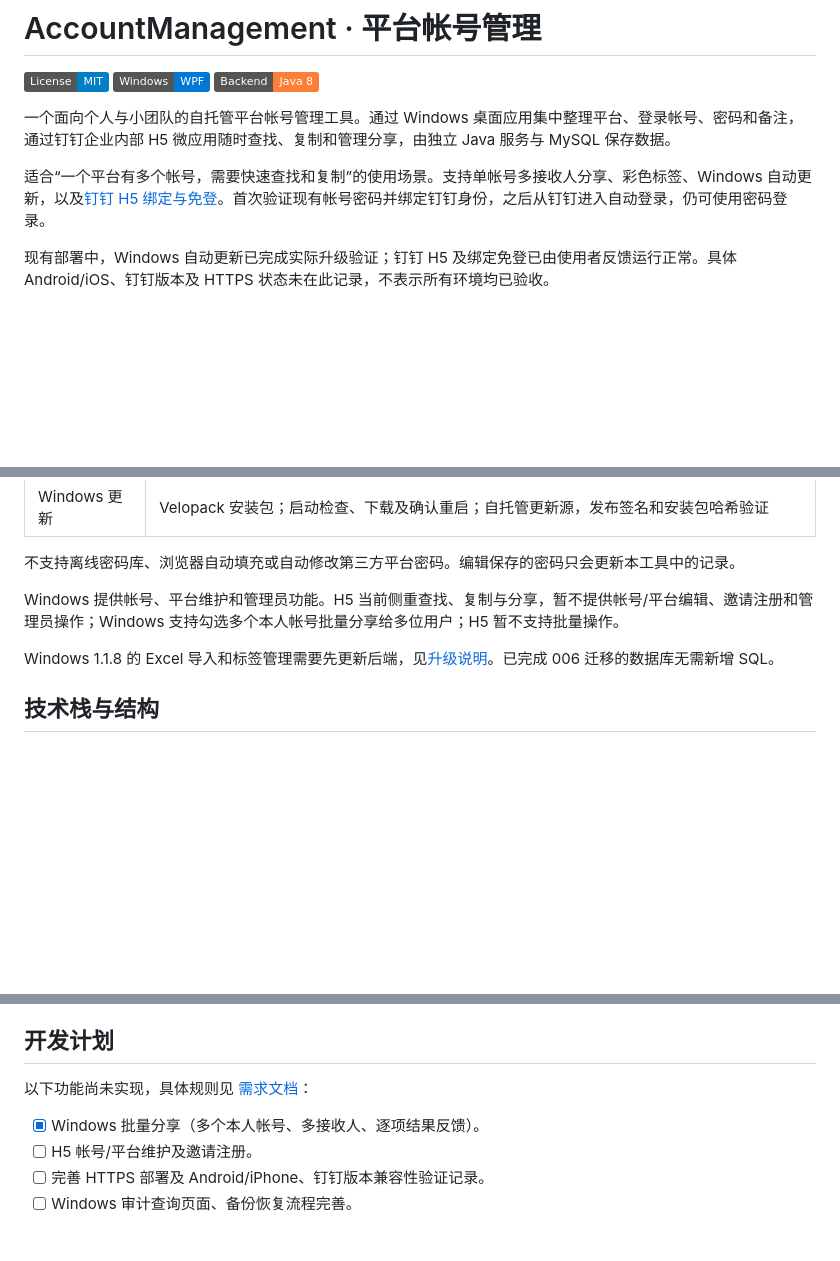
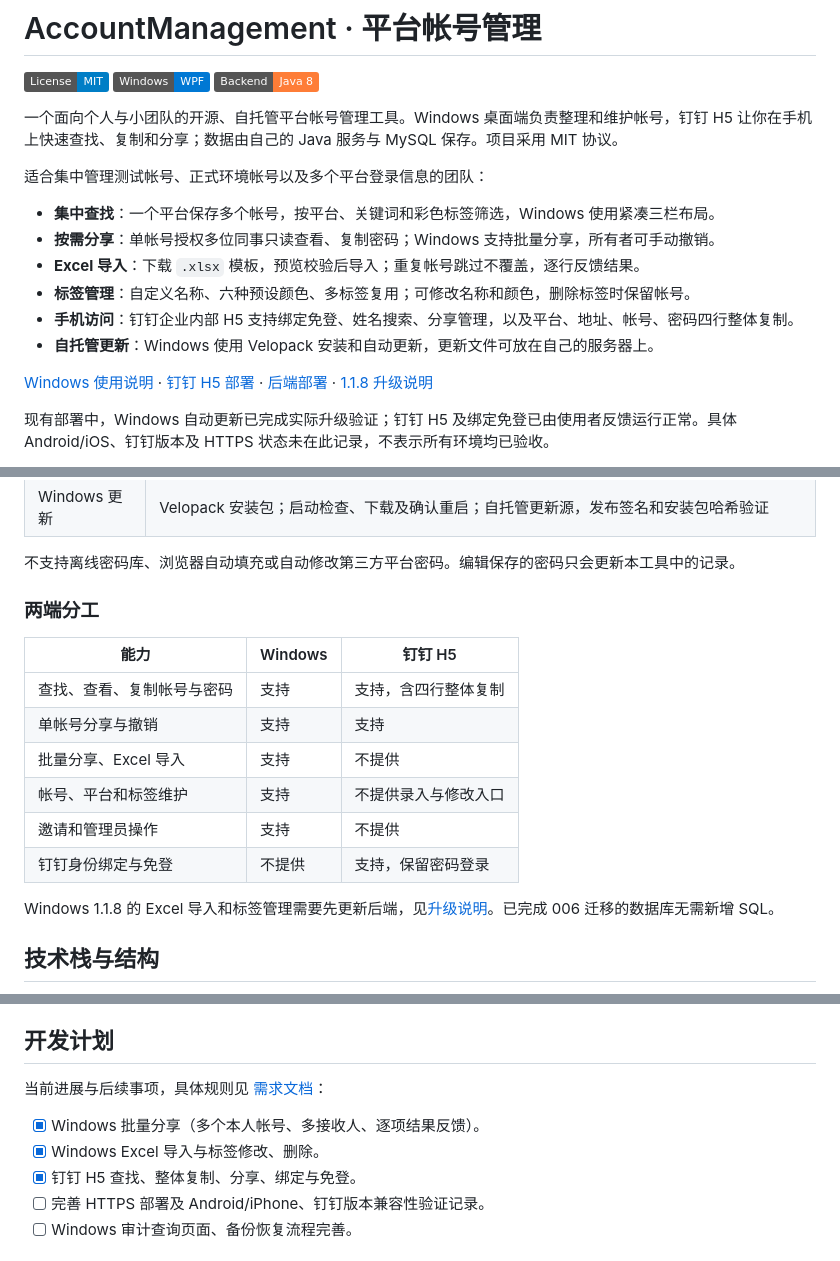
Before and after one commit to shjmqqc/AccountManagement, a Markdown page: README.md, 3 parts joined by grey strips. Rendered like a GitHub page; badges without logos; blank space fills up the shorter version.

```diff
--- a/README.md
+++ b/README.md
@@ -4,9 +4,18 @@
 ![Windows](https://img.shields.io/badge/Windows-WPF-0078D4)
 ![Backend](https://img.shields.io/badge/Backend-Java%208-orange)
 
-一个面向个人与小团队的自托管平台帐号管理工具。通过 Windows 桌面应用集中整理平台、登录帐号、密码和备注，通过钉钉企业内部 H5 微应用随时查找、复制和管理分享，由独立 Java 服务与 MySQL 保存数据。
+一个面向个人与小团队的开源、自托管平台帐号管理工具。Windows 桌面端负责整理和维护帐号，钉钉 H5 让你在手机上快速查找、复制和分享；数据由自己的 Java 服务与 MySQL 保存。项目采用 MIT 协议。
 
-适合“一个平台有多个帐号，需要快速查找和复制”的使用场景。支持单帐号多接收人分享、彩色标签、Windows 自动更新，以及[钉钉 H5 绑定与免登](mobile/README.md)。首次验证现有帐号密码并绑定钉钉身份，之后从钉钉进入自动登录，仍可使用密码登录。
+适合集中管理测试帐号、正式环境帐号以及多个平台登录信息的团队：
+
+- **集中查找**：一个平台保存多个帐号，按平台、关键词和彩色标签筛选，Windows 使用紧凑三栏布局。
+- **按需分享**：单帐号授权多位同事只读查看、复制密码；Windows 支持批量分享，所有者可手动撤销。
+- **Excel 导入**：下载 `.xlsx` 模板，预览校验后导入；重复帐号跳过不覆盖，逐行反馈结果。
+- **标签管理**：自定义名称、六种预设颜色、多标签复用；可修改名称和颜色，删除标签时保留帐号。
+- **手机访问**：钉钉企业内部 H5 支持绑定免登、姓名搜索、分享管理，以及平台、地址、帐号、密码四行整体复制。
+- **自托管更新**：Windows 使用 Velopack 安装和自动更新，更新文件可放在自己的服务器上。
+
+[Windows 使用说明](desktop/README.md) · [钉钉 H5 部署](mobile/README.md) · [后端部署](backend/README.md) · [1.1.8 升级说明](backend/IMPORT-TAGS-UPGRADE.md)
 
 现有部署中，Windows 自动更新已完成实际升级验证；钉钉 H5 及绑定免登已由使用者反馈运行正常。具体 Android/iOS、钉钉版本及 HTTPS 状态未在此记录，不表示所有环境均已验收。
 
@@ -46,7 +64,16 @@
 
 不支持离线密码库、浏览器自动填充或自动修改第三方平台密码。编辑保存的密码只会更新本工具中的记录。
 
-Windows 提供帐号、平台维护和管理员功能。H5 当前侧重查找、复制与分享，暂不提供帐号/平台编辑、邀请注册和管理员操作；Windows 支持勾选多个本人帐号批量分享给多位用户；H5 暂不支持批量操作。
+### 两端分工
+
+| 能力 | Windows | 钉钉 H5 |
+|---|---|---|
+| 查找、查看、复制帐号与密码 | 支持 | 支持，含四行整体复制 |
+| 单帐号分享与撤销 | 支持 | 支持 |
+| 批量分享、Excel 导入 | 支持 | 不提供 |
+| 帐号、平台和标签维护 | 支持 | 不提供录入与修改入口 |
+| 邀请和管理员操作 | 支持 | 不提供 |
+| 钉钉身份绑定与免登 | 不提供 | 支持，保留密码登录 |
 
 Windows 1.1.8 的 Excel 导入和标签管理需要先更新后端，见[升级说明](backend/IMPORT-TAGS-UPGRADE.md)。已完成 006 迁移的数据库无需新增 SQL。
 
@@ -174,10 +204,11 @@ Java 8 / MySQL 5.5 的兼容设计源于现有部署环境，不意味着建议
 
 ## 开发计划
 
-以下功能尚未实现，具体规则见 [需求文档](需求文档.md)：
+当前进展与后续事项，具体规则见 [需求文档](需求文档.md)：
 
 - [x] Windows 批量分享（多个本人帐号、多接收人、逐项结果反馈）。
-- [ ] H5 帐号/平台维护及邀请注册。
+- [x] Windows Excel 导入与标签修改、删除。
+- [x] 钉钉 H5 查找、整体复制、分享、绑定与免登。
 - [ ] 完善 HTTPS 部署及 Android/iPhone、钉钉版本兼容性验证记录。
 - [ ] Windows 审计查询页面、备份恢复流程完善。
 
```
Also changed, not shown: other parts of README.md (+12 -0 lines), docs/windows-installer-alert.md (added, +21 -0 lines), docs/images/excel-import-results.png (added), docs/images/tag-manager.png (added).
